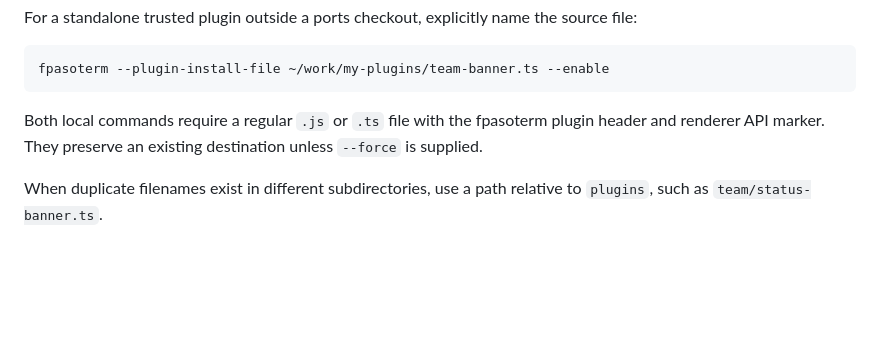
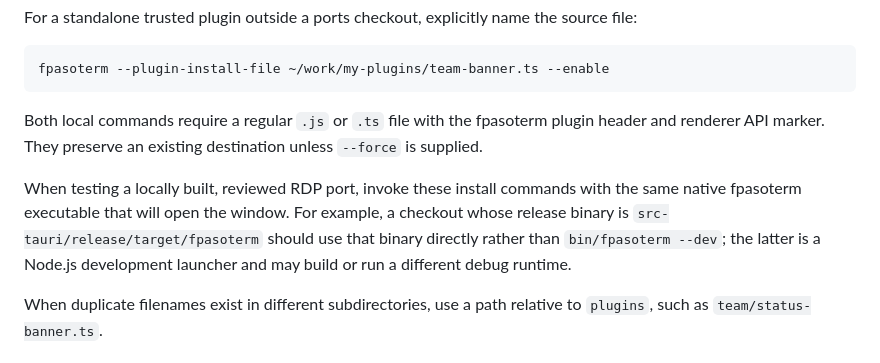
Before and after one commit to oyoguhito/fpasoterm, a Markdown page: docs/plugins.en.md, the part around the change. Rendered like a GitHub page; blank space fills up the shorter version.

Commit message:
Clarify native RDP port installation

```diff
--- a/docs/plugins.en.md
+++ b/docs/plugins.en.md
@@ -238,6 +238,13 @@ Both local commands require a regular `.js` or `.ts` file with the fpasoterm
 plugin header and renderer API marker. They preserve an existing destination
 unless `--force` is supplied.
 
+When testing a locally built, reviewed RDP port, invoke these install commands
+with the same native fpasoterm executable that will open the window. For
+example, a checkout whose release binary is
+`src-tauri/release/target/fpasoterm` should use that binary directly rather
+than `bin/fpasoterm --dev`; the latter is a Node.js development launcher and
+may build or run a different debug runtime.
+
 When duplicate filenames exist in different subdirectories, use a path
 relative to `plugins`, such as `team/status-banner.ts`.
 
```
Also changed, not shown: docs/plugins.ja.md (+2 -0 lines).
